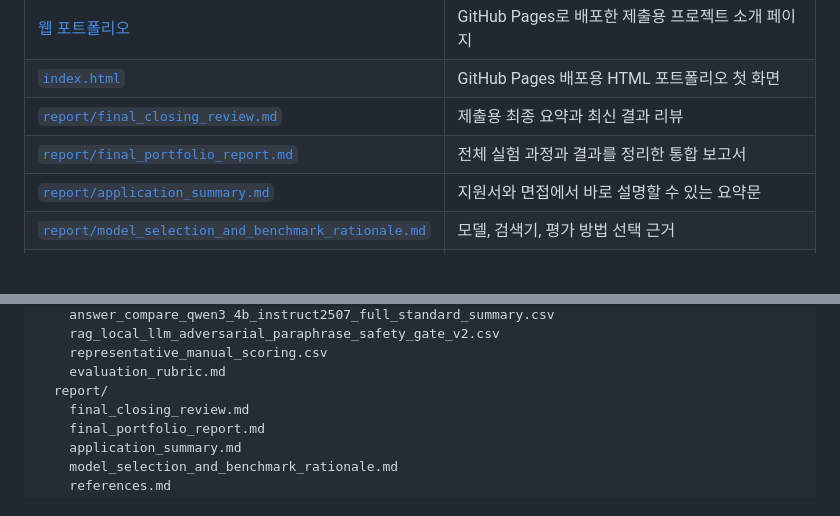
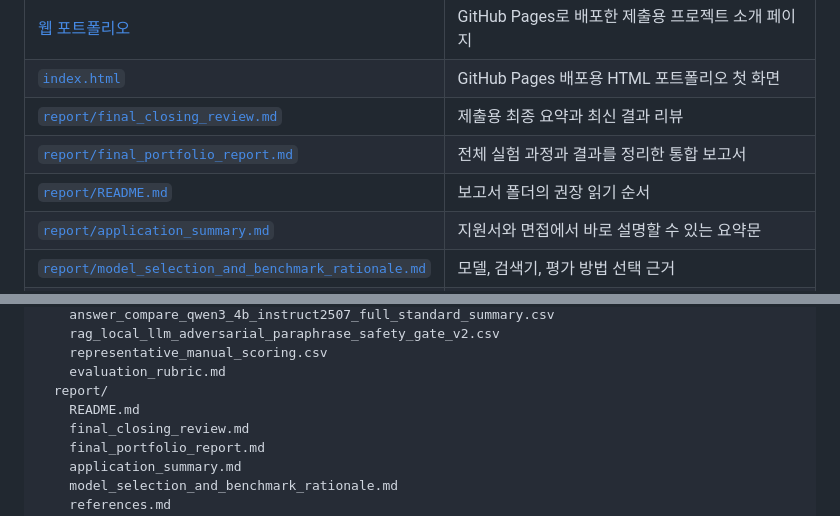
Before and after one commit to kimtaehoon1107-gif/dnf-llm-eval, a Markdown page: README.md, 2 parts joined by grey strips. GitHub-like rendering; blank space fills up the shorter version.

Commit message:
Add report guide to README

```diff
--- a/README.md
+++ b/README.md
@@ -47,6 +47,7 @@ flowchart LR
 | [`index.html`](index.html) | GitHub Pages 배포용 HTML 포트폴리오 첫 화면 |
 | [`report/final_closing_review.md`](report/final_closing_review.md) | 제출용 최종 요약과 최신 결과 리뷰 |
 | [`report/final_portfolio_report.md`](report/final_portfolio_report.md) | 전체 실험 과정과 결과를 정리한 통합 보고서 |
+| [`report/README.md`](report/README.md) | 보고서 폴더의 권장 읽기 순서 |
 | [`report/application_summary.md`](report/application_summary.md) | 지원서와 면접에서 바로 설명할 수 있는 요약문 |
 | [`report/model_selection_and_benchmark_rationale.md`](report/model_selection_and_benchmark_rationale.md) | 모델, 검색기, 평가 방법 선택 근거 |
 | [`report/references.md`](report/references.md) | 평가/RAG/모델/safety 설계 참고문헌 |
@@ -109,6 +110,7 @@ dnf-llm-eval/
     representative_manual_scoring.csv
     evaluation_rubric.md
   report/
+    README.md
     final_closing_review.md
     final_portfolio_report.md
     application_summary.md
```
